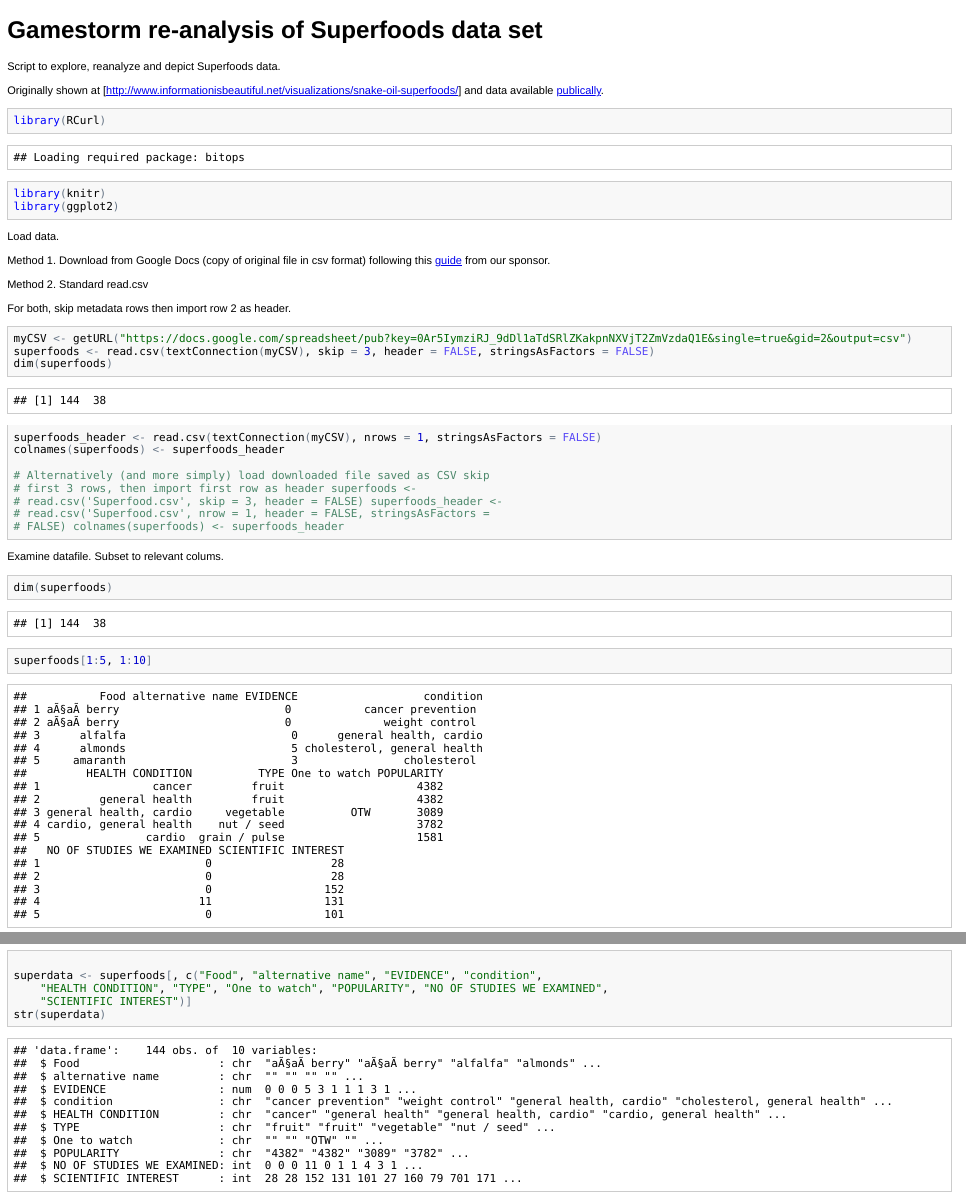
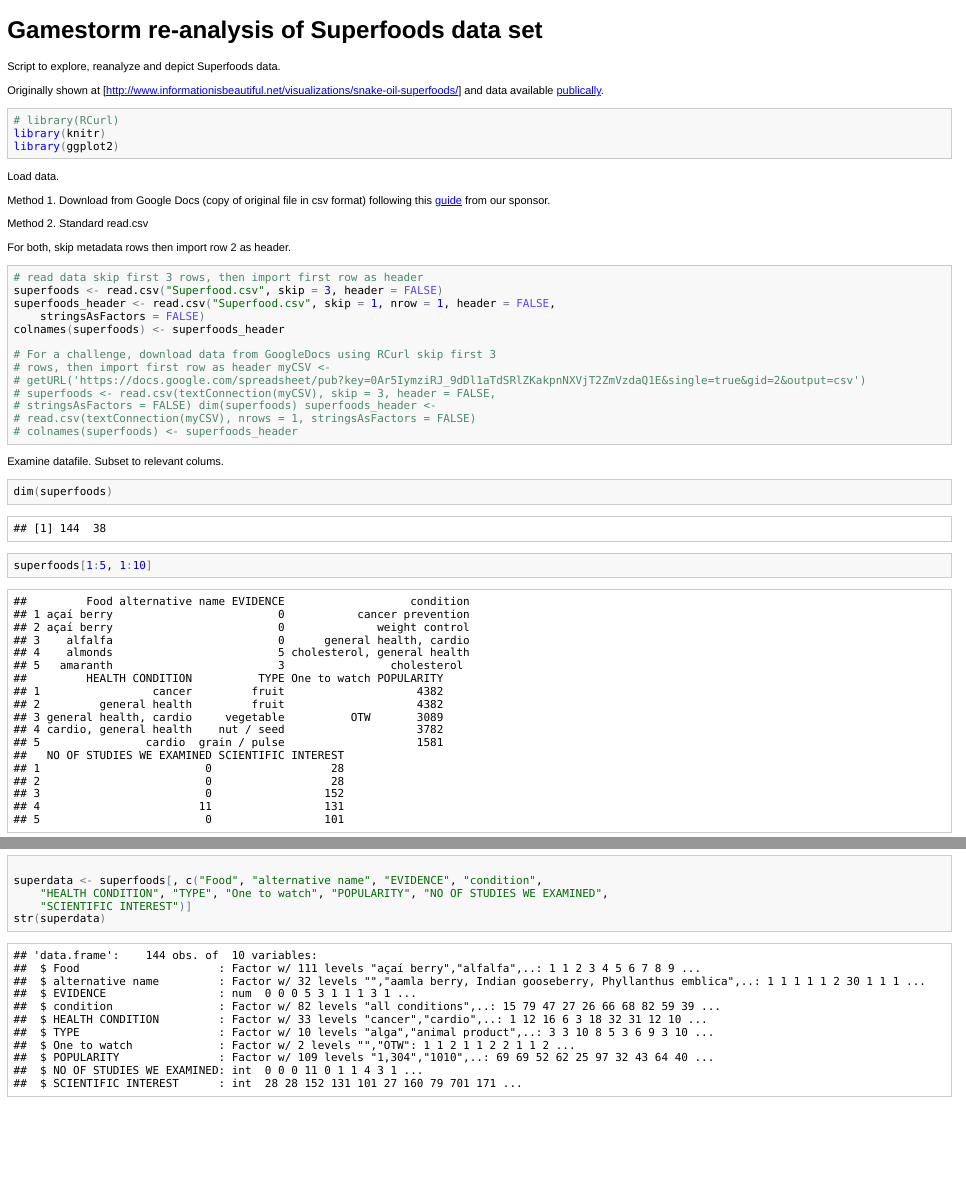
Before and after one commit to UserR-Burlington/Superfoods, an R Markdown document (superfoods_gamestorm.Rmd): the page in a window 1100 px wide, from its top, and a second part further down, joined at a grey line. The pictures show the output file superfoods_gamestorm.html that the author committed with the source, opened offline.

Commit message:
Updated script to read data from csv instead of from GoogleDocs as this does not require RCurl package which may be diffcult to install.

````diff
--- a/superfoods_gamestorm.R
+++ b/superfoods_gamestorm.R
@@ -1,21 +1,23 @@
 
 ## ----opts----------------------------------------------------------------
-library(RCurl)
+#library(RCurl)
 library(knitr)
 library(ggplot2)
 
 
 ## ----loaddata------------------------------------------------------------
-myCSV <- getURL("https://docs.google.com/spreadsheet/pub?key=0Ar5IymziRJ_9dDl1aTdSRlZKakpnNXVjT2ZmVzdaQ1E&single=true&gid=2&output=csv")
-superfoods <- read.csv(textConnection(myCSV), skip = 3, header = FALSE, stringsAsFactors = FALSE)
-dim(superfoods)
-superfoods_header <- read.csv(textConnection(myCSV), nrows = 1, stringsAsFactors = FALSE)
+# read data
+# skip first 3 rows, then import first row as header
+superfoods <- read.csv("Superfood.csv", skip = 3, header = FALSE)
+superfoods_header <- read.csv("Superfood.csv", skip = 1, nrow = 1, header = FALSE, stringsAsFactors = FALSE)
 colnames(superfoods) <- superfoods_header
 
-# Alternatively (and more simply) load downloaded file saved as CSV
+# For a challenge, download data from GoogleDocs using RCurl
 # skip first 3 rows, then import first row as header
-#superfoods <- read.csv("Superfood.csv", skip = 3, header = FALSE)
-#superfoods_header <- read.csv("Superfood.csv", nrow = 1, header = FALSE, stringsAsFactors = FALSE)
+#myCSV <- getURL("https://docs.google.com/spreadsheet/pub?key=0Ar5IymziRJ_9dDl1aTdSRlZKakpnNXVjT2ZmVzdaQ1E&single=true&gid=2&output=csv")
+#superfoods <- read.csv(textConnection(myCSV), skip = 3, header = FALSE, stringsAsFactors = FALSE)
+#dim(superfoods)
+#superfoods_header <- read.csv(textConnection(myCSV), nrows = 1, stringsAsFactors = FALSE)
 #colnames(superfoods) <- superfoods_header
 
 
--- a/superfoods_gamestorm.Rmd
+++ b/superfoods_gamestorm.Rmd
@@ -7,7 +7,7 @@ Originally shown at [http://www.informationisbeautiful.net/visualizations/snake-
 and data available [publically](https://docs.google.com/spreadsheet/ccc?key=0Aqe2P9sYhZ2ndHdORGgxdl9xbzJ1enJJNVc5cDFJWXc#gid=2).
 
 ```{r opts}
-library(RCurl)
+#library(RCurl)
 library(knitr)
 library(ggplot2)
 ```
@@ -21,16 +21,18 @@ Method 2. Standard read.csv
 For both, skip metadata rows then import row 2 as header.
 
 ```{r loaddata}
-myCSV <- getURL("https://docs.google.com/spreadsheet/pub?key=0Ar5IymziRJ_9dDl1aTdSRlZKakpnNXVjT2ZmVzdaQ1E&single=true&gid=2&output=csv")
-superfoods <- read.csv(textConnection(myCSV), skip = 3, header = FALSE, stringsAsFactors = FALSE)
-dim(superfoods)
-superfoods_header <- read.csv(textConnection(myCSV), nrows = 1, stringsAsFactors = FALSE)
+# read data
+# skip first 3 rows, then import first row as header
+superfoods <- read.csv("Superfood.csv", skip = 3, header = FALSE)
+superfoods_header <- read.csv("Superfood.csv", skip = 1, nrow = 1, header = FALSE, stringsAsFactors = FALSE)
 colnames(superfoods) <- superfoods_header
 
-# Alternatively (and more simply) load downloaded file saved as CSV
+# For a challenge, download data from GoogleDocs using RCurl
 # skip first 3 rows, then import first row as header
-#superfoods <- read.csv("Superfood.csv", skip = 3, header = FALSE)
-#superfoods_header <- read.csv("Superfood.csv", nrow = 1, header = FALSE, stringsAsFactors = FALSE)
+#myCSV <- getURL("https://docs.google.com/spreadsheet/pub?key=0Ar5IymziRJ_9dDl1aTdSRlZKakpnNXVjT2ZmVzdaQ1E&single=true&gid=2&output=csv")
+#superfoods <- read.csv(textConnection(myCSV), skip = 3, header = FALSE, stringsAsFactors = FALSE)
+#dim(superfoods)
+#superfoods_header <- read.csv(textConnection(myCSV), nrows = 1, stringsAsFactors = FALSE)
 #colnames(superfoods) <- superfoods_header
 ```
 
````
Also changed, not shown: figure/unnamed-chunk-12.png, figure/unnamed-chunk-13.png, superfoods_gamestorm.html, superfoods_gamestorm.md, superfoods_gamestorm.R (3 more changed lines).
